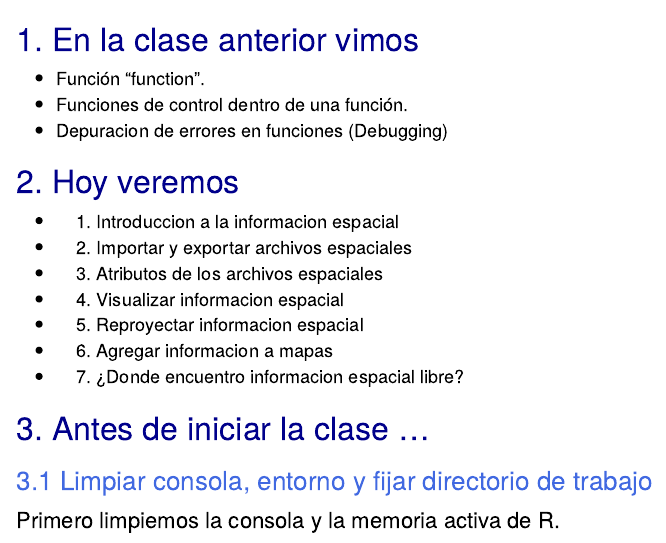
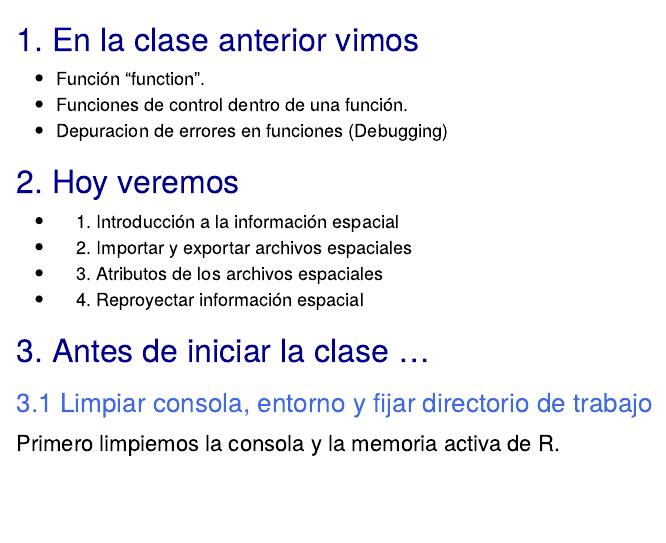
Before and after one commit to Luis-Viana94/Clase-9, an R Markdown document (Intro-clase-9.Rmd): the page in a window 1100 px wide, from its top. The pictures show the output file Intro-clase-9.html that the author committed with the source, opened offline.

Commit message:
Modificar Intro

```diff
--- a/Intro-clase-9.Rmd
+++ b/Intro-clase-9.Rmd
@@ -27,13 +27,10 @@ knitr::opts_chunk$set(echo = T , eval = T , warning = T)
 
 # 2. Hoy veremos
 
-* 1. Introduccion a la informacion espacial
+* 1. Introducción a la información espacial
 * 2. Importar y exportar archivos espaciales
 * 3. Atributos de los archivos espaciales
-* 4. Visualizar informacion espacial
-* 5. Reproyectar informacion espacial
-* 6. Agregar informacion a mapas
-* 7. ¿Donde encuentro informacion espacial libre?
+* 4. Reproyectar información espacial
 
 # 3. Antes de iniciar la clase ...
 
```
Also changed, not shown: codes/Clase 9 (sf).R (+1 -1 lines), Intro-clase-9.html.
